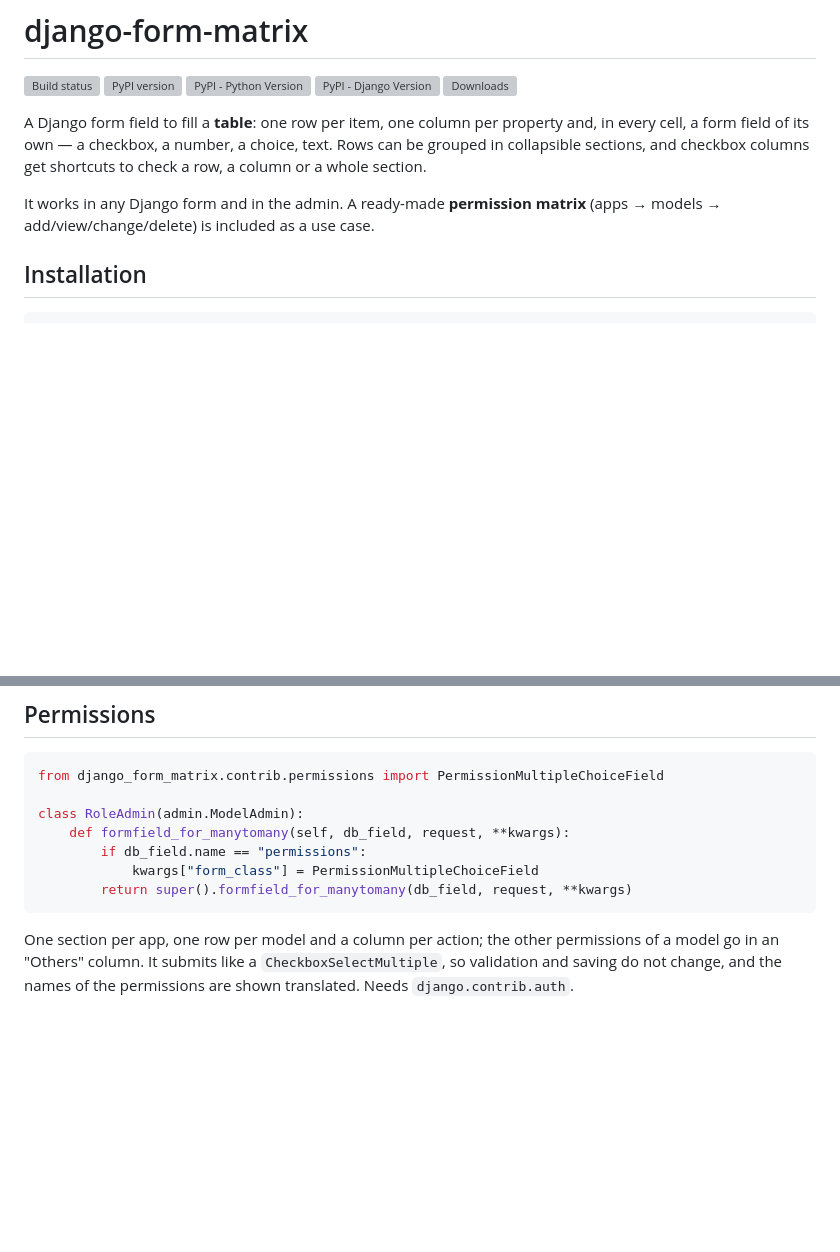
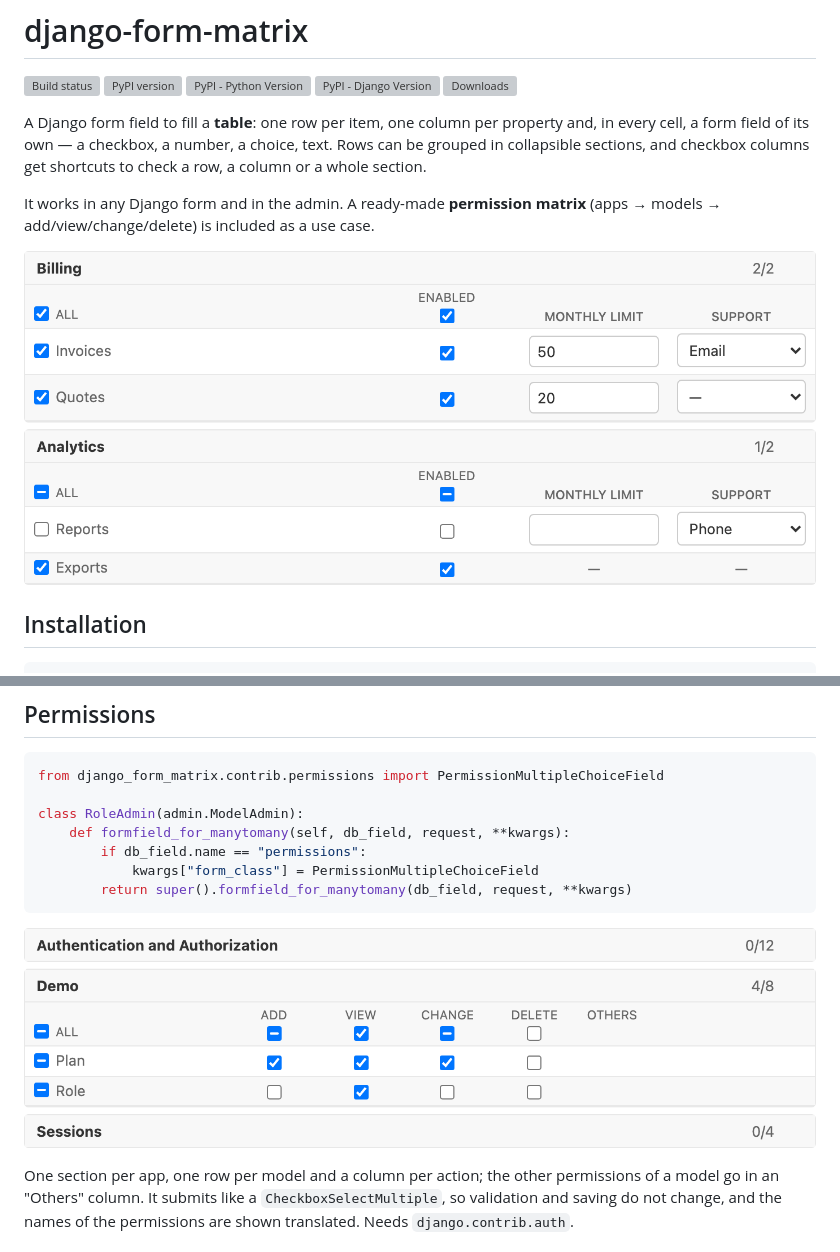
Before and after one commit to rodolvbg/django-form-matrix, a Markdown page: README.md, 2 parts joined by grey strips. GitHub-like rendering; pictures changed too: docs/screenshots/hero.png (added), docs/screenshots/permissions.png (added); blank space fills up the shorter version; grey boxes are pictures that could not be loaded.

Commit message:
Add screenshots to README for better visualization of the permission matrix

````diff
--- a/README.md
+++ b/README.md
@@ -9,6 +9,8 @@
 A Django form field to fill a **table**: one row per item, one column per property and, in every cell, a form field of its own — a checkbox, a number, a choice, text. Rows can be grouped in collapsible sections, and checkbox columns get shortcuts to check a row, a column or a whole section.
 
 It works in any Django form and in the admin. A ready-made **permission matrix** (apps → models → add/view/change/delete) is included as a use case.
+
+![A matrix with checkboxes, numbers and choices in its cells, in two sections](docs/screenshots/hero.png)
 
 ## Installation
 
@@ -81,6 +83,8 @@ class RoleAdmin(admin.ModelAdmin):
         return super().formfield_for_manytomany(db_field, request, **kwargs)
 ```
 
+![The permission matrix in the admin](docs/screenshots/permissions.png)
+
 One section per app, one row per model and a column per action; the other permissions of a model go in an "Others" column. It submits like a `CheckboxSelectMultiple`, so validation and saving do not change, and the names of the permissions are shown translated. Needs `django.contrib.auth`.
 
 ## Styling
````
